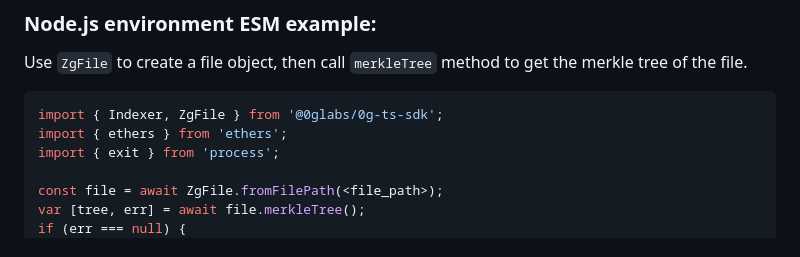
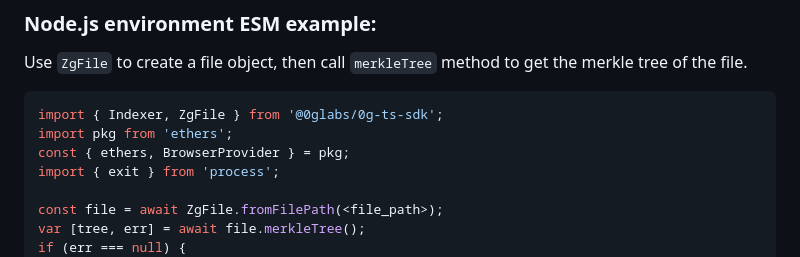
Before and after one commit to 0glabs/0g-ts-sdk, a Markdown page: README.md, the part around the change. Rendered like a GitHub page.

````diff
--- a/README.md
+++ b/README.md
@@ -26,7 +26,8 @@ Use `ZgFile` to create a file object, then call `merkleTree` method to get the m
 
 ```js
 import { Indexer, ZgFile } from '@0glabs/0g-ts-sdk';
-import { ethers } from 'ethers';
+import pkg from 'ethers';
+const { ethers, BrowserProvider } = pkg;
 import { exit } from 'process';
 
 const file = await ZgFile.fromFilePath(<file_path>);
````
